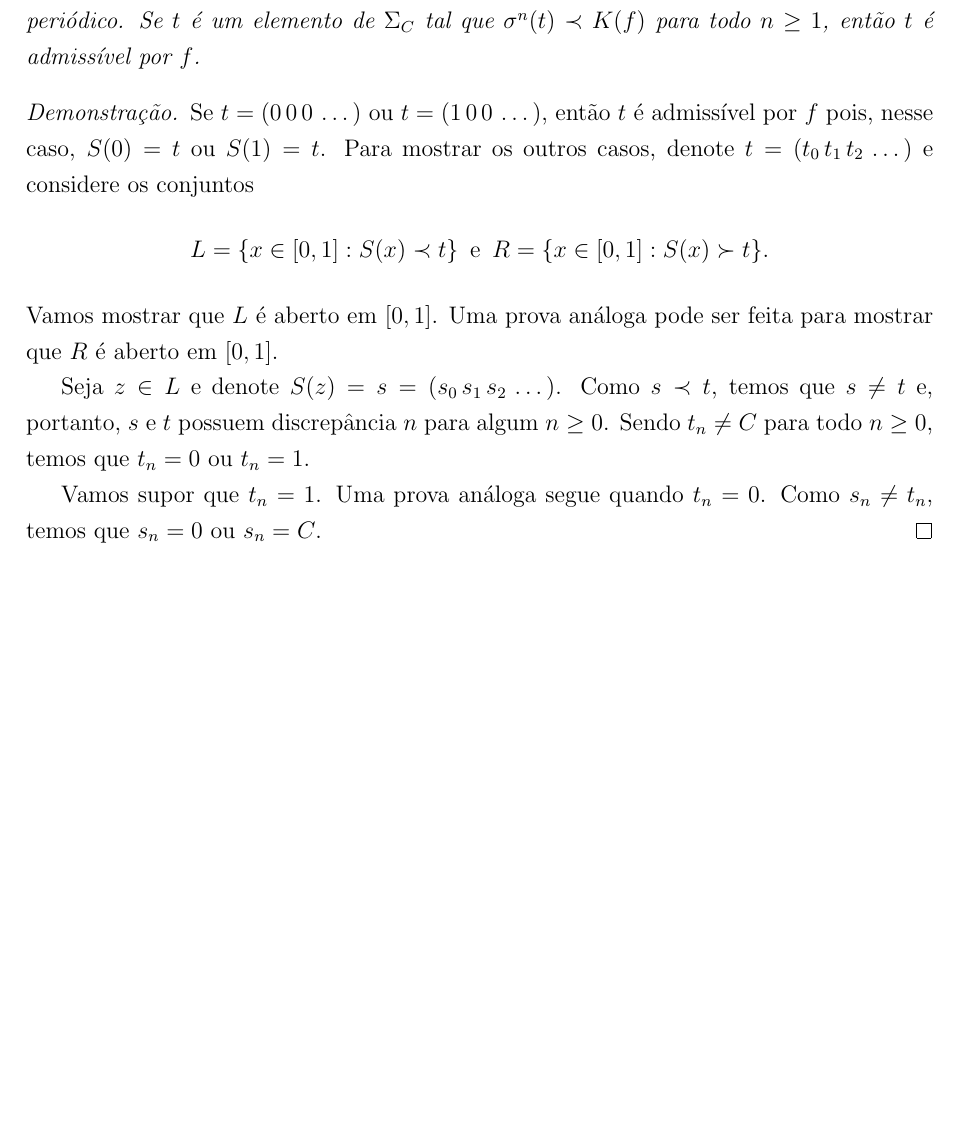
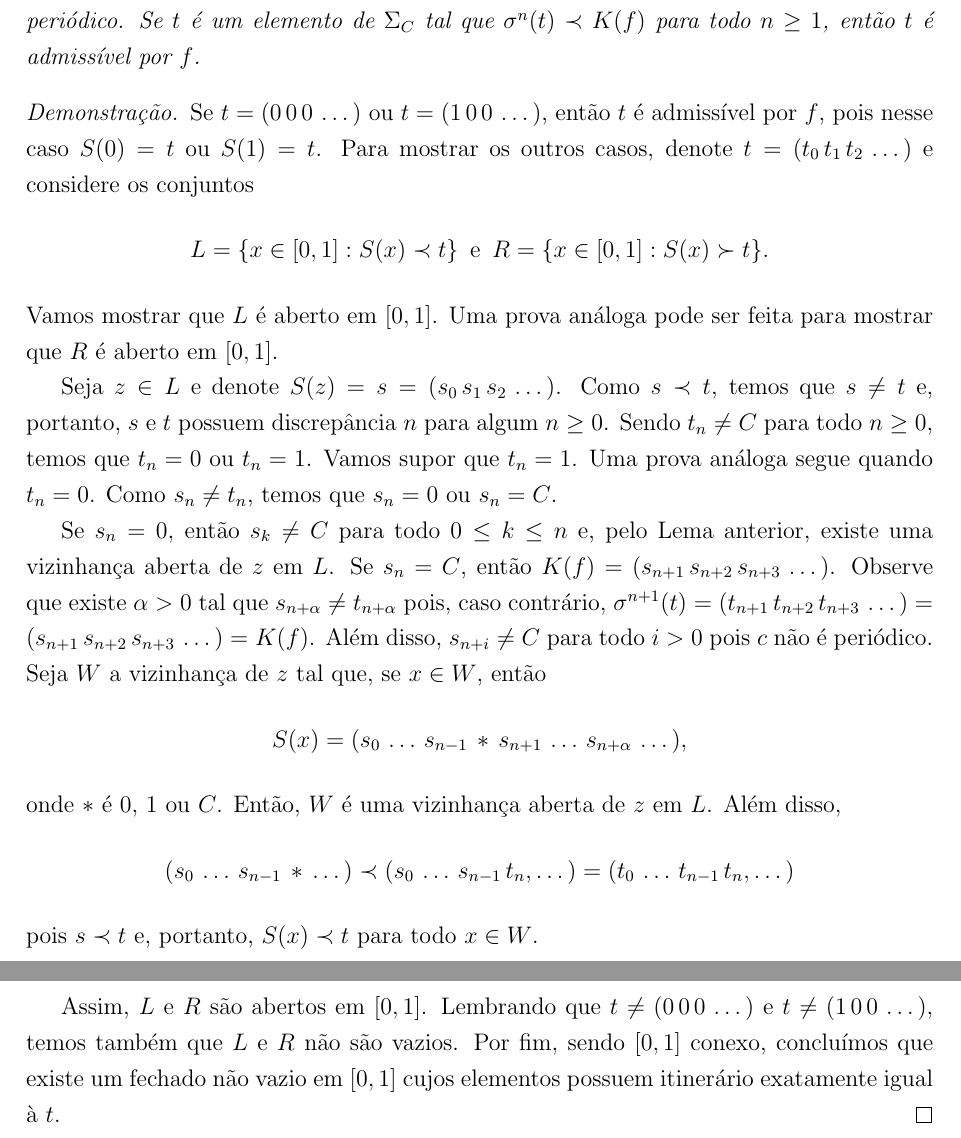
Before and after one commit to agenorgoncalvesneto/sistemas-dinamicos, a LaTeX document (sistemasdinamicos.tex, which reads sections/kneading.tex): part of page 45 of 45 before the commit and two parts of pages 45 and 46 of 46 after it, the two joined at a grey line, cut so that both start at the same text, the shorter picture padded with empty space. Compiled offline with pdfLaTeX.

Commit message:
update kneading

```diff
--- a/sections/kneading.tex
+++ b/sections/kneading.tex
@@ -90,11 +90,17 @@ Seja $f: [0, 1] \to [0, 1]$ uma função unimodal. Suponha que $c$ não é peri
 \end{theorem}
 
 \begin{proof}
-Se $t = (0\, 0\, 0\, \dots)$ ou $t = (1\, 0\, 0\, \dots)$, então $t$ é admissível por $f$ pois, nesse caso, $S(0) = t$ ou $S(1) = t$. Para mostrar os outros casos, denote $t = (t_0\, t_1\, t_2\, \dots)$ e considere os conjuntos
+Se $t = (0\, 0\, 0\, \dots)$ ou $t = (1\, 0\, 0\, \dots)$, então $t$ é admissível por $f$, pois nesse caso $S(0) = t$ ou $S(1) = t$. Para mostrar os outros casos, denote $t = (t_0\, t_1\, t_2\, \dots)$ e considere os conjuntos
 $$L = \{ x \in [0, 1] : S(x) \prec t \} \text{\, e \,} R = \{ x \in [0, 1] : S(x) \succ t \}.$$
 Vamos mostrar que $L$ é aberto em $[0, 1]$. Uma prova análoga pode ser feita para mostrar que $R$ é aberto em $[0, 1]$.
 
-Seja $z \in L$ e denote $S(z) = s = (s_0 \, s_1 \, s_2 \, \dots)$. Como $s \prec t$, temos que $s \neq t$ e, portanto, $s$ e $t$ possuem discrepância $n$ para algum $n \geq 0$. Sendo $t_n \neq C$ para todo $n \geq 0$, temos que $t_n = 0$ ou $t_n = 1$.
+Seja $z \in L$ e denote $S(z) = s = (s_0 \, s_1 \, s_2 \, \dots)$. Como $s \prec t$, temos que $s \neq t$ e, portanto, $s$ e $t$ possuem discrepância $n$ para algum $n \geq 0$. Sendo $t_n \neq C$ para todo $n \geq 0$, temos que $t_n = 0$ ou $t_n = 1$. Vamos supor que $t_n = 1$. Uma prova análoga segue quando $t_n = 0$. Como $s_n \neq t_n$, temos que $s_n = 0$ ou $s_n = C$.
 
-Vamos supor que $t_n = 1$. Uma prova análoga segue quando $t_n = 0$. Como $s_n \neq t_n$, temos que $s_n = 0$ ou $s_n = C$.
+Se $s_n = 0$, então $s_k \neq C$ para todo $0 \leq k \leq n$ e, pelo Lema anterior, existe uma vizinhança aberta de $z$ em $L$. Se $s_n = C$, então $K(f) = (s_{n+1}\, s_{n+2}\, s_{n+3}\, \dots)$. Observe que existe $\alpha > 0$ tal que $s_{n+\alpha} \neq t_{n+\alpha}$ pois, caso contrário, $\sigma^{n+1}(t) = (t_{n+1}\, t_{n+2}\, t_{n+3}\, \dots) = (s_{n+1}\, s_{n+2}\, s_{n+3}\, \dots) = K(f)$. Além disso, $s_{n+i} \neq C$ para todo $i > 0$ pois $c$ não é periódico. Seja $W$ a vizinhança de $z$ tal que, se $x \in W$, então
+$$S(x) = (s_0\, \dots\, s_{n-1}\, *\, s_{n+1}\, \dots\, s_{n+\alpha}\, \dots),$$
+onde $*$ é $0$, $1$ ou $C$. Então, $W$ é uma vizinhança aberta de $z$ em $L$. Além disso,
+$$(s_0\, \dots\, s_{n-1}\, *\, \dots) \prec (s_0\, \dots\, s_{n-1}\, t_n, \dots) = (t_0\, \dots\, t_{n-1}\, t_n, \dots)$$
+pois $s \prec t$ e, portanto, $S(x) \prec t$ para todo $x \in W$.
+
+Assim, $L$ e $R$ são abertos em $[0, 1]$. Lembrando que $t \neq (0\, 0\, 0\, \dots)$ e $t \neq (1\, 0\, 0\, \dots)$, temos também que $L$ e $R$ não são vazios. Por fim, sendo $[0, 1]$ conexo, concluímos que existe um fechado não vazio em $[0, 1]$ cujos elementos possuem itinerário exatamente igual à $t$.
 \end{proof}
```
Also changed, not shown: sistemasdinamicos.pdf.
